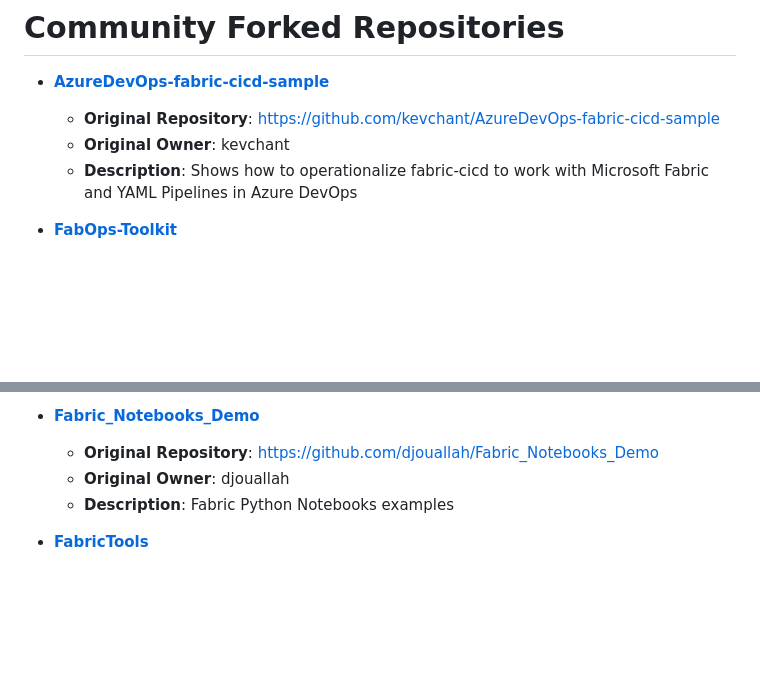
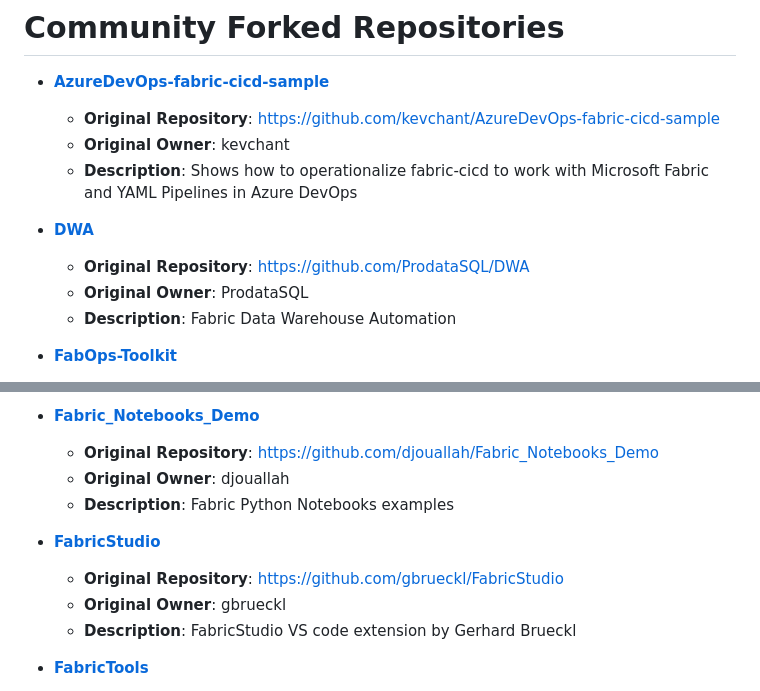
Before and after one commit to FabricEssentials/FabricEssentials.github.io, a Markdown page: communityforks.md, 2 parts joined by grey strips. Rendered like a GitHub page; blank space fills up the shorter version.

Commit message:
Update communityforks.md with latest forked repos

```diff
--- a/communityforks.md
+++ b/communityforks.md
@@ -4,6 +4,11 @@
   - **Original Repository**: [https://github.com/kevchant/AzureDevOps-fabric-cicd-sample](https://github.com/kevchant/AzureDevOps-fabric-cicd-sample)
   - **Original Owner**: kevchant
   - **Description**: Shows how to operationalize fabric-cicd to work with Microsoft Fabric and YAML Pipelines in Azure DevOps
+
+- **[DWA](https://github.com/FabricEssentials/DWA)**
+  - **Original Repository**: [https://github.com/ProdataSQL/DWA](https://github.com/ProdataSQL/DWA)
+  - **Original Owner**: ProdataSQL
+  - **Description**: Fabric Data Warehouse Automation
 
 - **[FabOps-Toolkit](https://github.com/FabricEssentials/FabOps-Toolkit)**
   - **Original Repository**: [https://github.com/Onyx-Data/FabOps-Toolkit](https://github.com/Onyx-Data/FabOps-Toolkit)
@@ -40,6 +45,11 @@
   - **Original Owner**: djouallah
   - **Description**: Fabric Python Notebooks examples
 
+- **[FabricStudio](https://github.com/FabricEssentials/FabricStudio)**
+  - **Original Repository**: [https://github.com/gbrueckl/FabricStudio](https://github.com/gbrueckl/FabricStudio)
+  - **Original Owner**: gbrueckl
+  - **Description**: FabricStudio VS code extension by Gerhard Brueckl
+
 - **[FabricTools](https://github.com/FabricEssentials/FabricTools)**
   - **Original Repository**: [https://github.com/dataplat/FabricTools](https://github.com/dataplat/FabricTools)
   - **Original Owner**: dataplat
```
